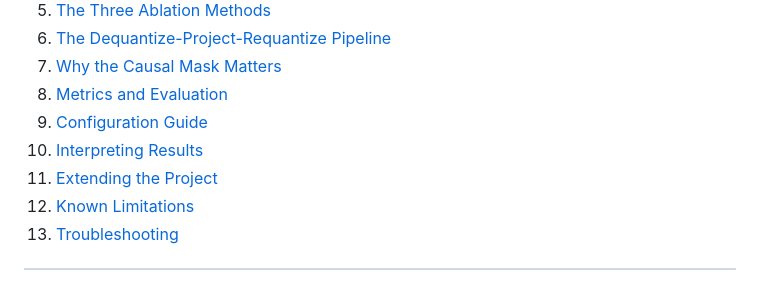
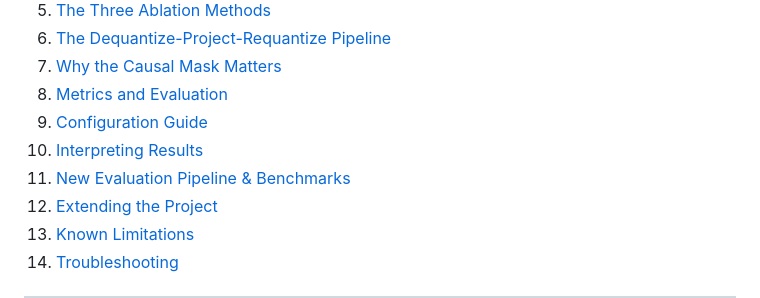
Before and after one commit to Haadesx/NLP_Project, a Markdown page: DOCUMENTATION.md, the part around the change. Rendered like a GitHub page.

Commit message:
docs: add comprehensive EVALUATION_GUIDE.md and link it in the main docs

```diff
--- a/DOCUMENTATION.md
+++ b/DOCUMENTATION.md
@@ -12,6 +12,7 @@
 8. [Metrics and Evaluation](#metrics-and-evaluation)
 9. [Configuration Guide](#configuration-guide)
 10. [Interpreting Results](#interpreting-results)
+11. [New Evaluation Pipeline & Benchmarks](EVALUATION_GUIDE.md)
 11. [Extending the Project](#extending-the-project)
 12. [Known Limitations](#known-limitations)
 13. [Troubleshooting](#troubleshooting)
```
Also changed, not shown: EVALUATION_GUIDE.md (added, +65 -0 lines).
